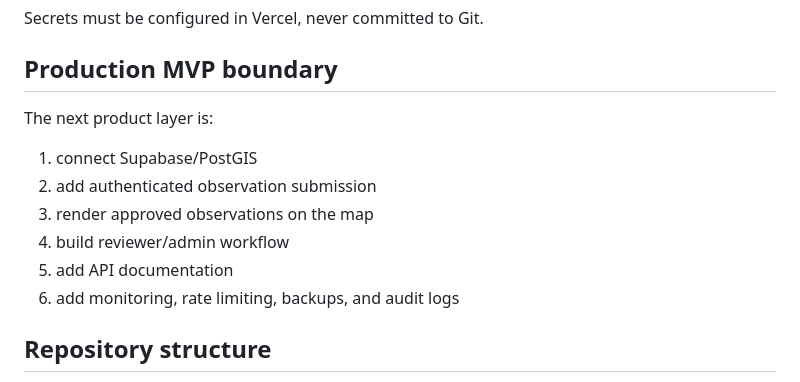
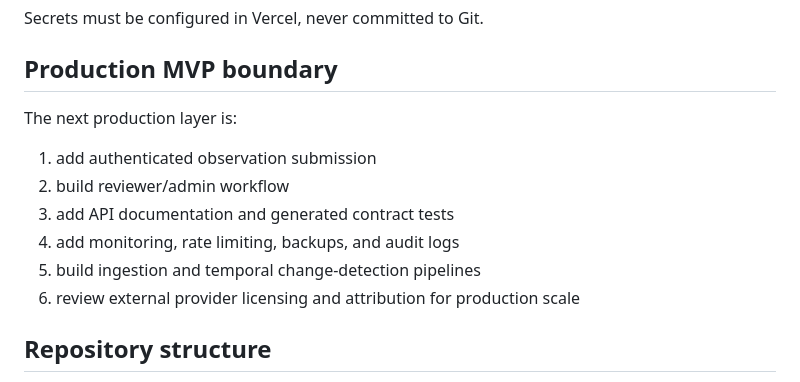
Before and after one commit to adionline15/odd-one, a Markdown page: README.md, the part around the change. GitHub-like rendering.

Commit message:
docs: update production roadmap

```diff
--- a/README.md
+++ b/README.md
@@ -116,14 +116,14 @@ Secrets must be configured in Vercel, never committed to Git.
 
 ## Production MVP boundary
 
-The next product layer is:
+The next production layer is:
 
-1. connect Supabase/PostGIS
-2. add authenticated observation submission
-3. render approved observations on the map
-4. build reviewer/admin workflow
-5. add API documentation
-6. add monitoring, rate limiting, backups, and audit logs
+1. add authenticated observation submission
+2. build reviewer/admin workflow
+3. add API documentation and generated contract tests
+4. add monitoring, rate limiting, backups, and audit logs
+5. build ingestion and temporal change-detection pipelines
+6. review external provider licensing and attribution for production scale
 
 ## Repository structure
 
```
